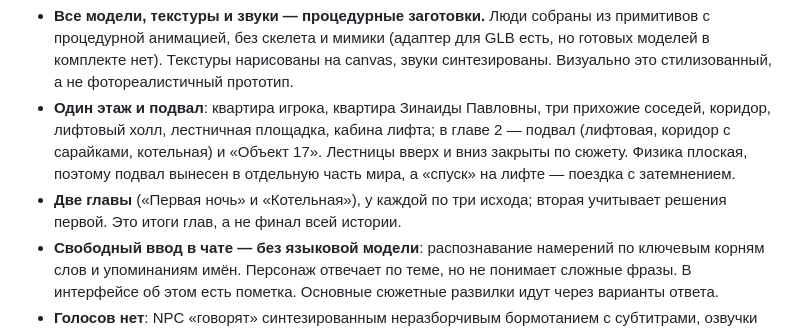
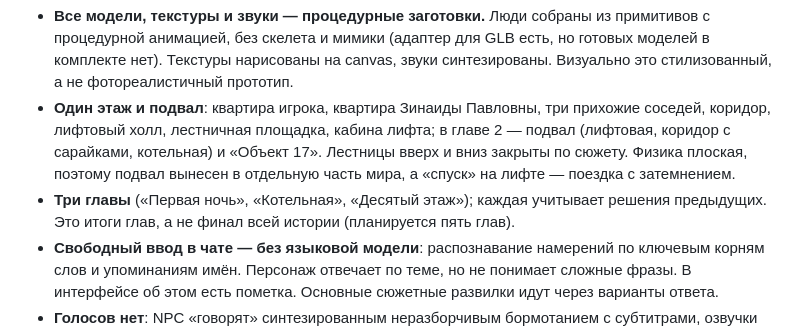
Before and after one commit to DearLand5/quarantine, a Markdown page: README.md, the part around one of its changes. Drawn GitHub-style.

```diff
--- a/README.md
+++ b/README.md
@@ -419,8 +419,8 @@ GLB масштабируется по росту из `look.height`. Если в
   лестничная площадка, кабина лифта; в главе 2 — подвал (лифтовая, коридор с сарайками, котельная) и «Объект 17».
   Лестницы вверх и вниз закрыты по сюжету. Физика плоская, поэтому подвал вынесен в отдельную часть мира, а «спуск»
   на лифте — поездка с затемнением.
-- **Две главы** («Первая ночь» и «Котельная»), у каждой по три исхода; вторая учитывает решения первой.
-  Это итоги глав, а не финал всей истории.
+- **Три главы** («Первая ночь», «Котельная», «Десятый этаж»); каждая учитывает решения предыдущих.
+  Это итоги глав, а не финал всей истории (планируется пять глав).
 - **Свободный ввод в чате — без языковой модели**: распознавание намерений по ключевым корням слов и упоминаниям
   имён. Персонаж отвечает по теме, но не понимает сложные фразы. В интерфейсе об этом есть пометка.
   Основные сюжетные развилки идут через варианты ответа.
```
Also changed, not shown: other parts of README.md (+31 -3 lines).
